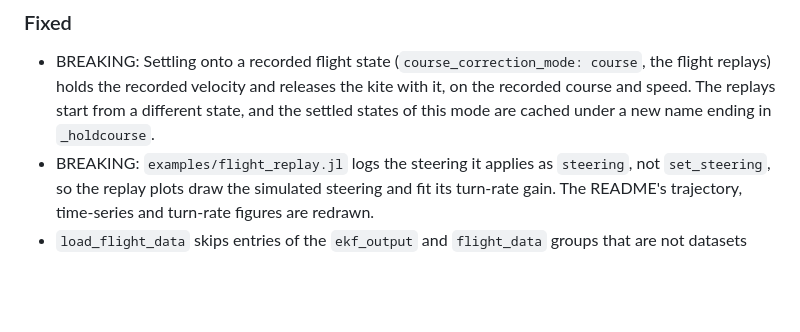
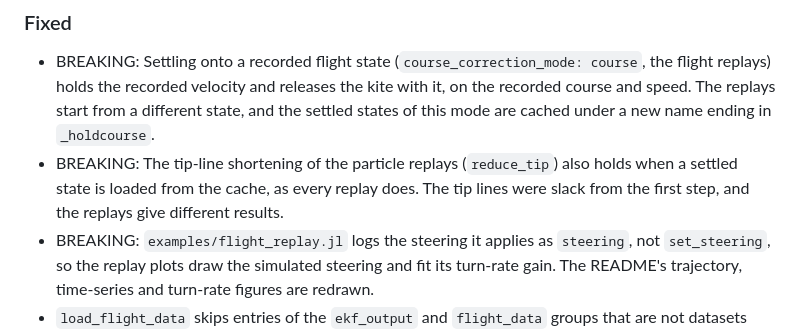
Before and after one commit to OpenSourceAWE/V3Kite.jl, a Markdown page: CHANGELOG.md, the part around the change. Rendered like a GitHub page; blank space fills up the shorter version.

Commit message:
fix: keep the shortened tip lines when a settled state is loaded
apply_geom_adjustments! shortened the tip segments, which run through
pulleys, without telling the pulleys. The settle syncs them in place!,
but loading a cached settled state (every replay) re-applied the
adjustments with the pulleys still holding the YAML rope length, so both
a6 tip lines were 0.4 m slack at release. The kite flew with its tips
off the bridle and its course dropped 25 deg in the first 2 s.

The pulleys now take their rope lengths from the adjusted segments.
README replay figures and note redrawn from the fixed replay.

Co-Authored-By: Claude Opus 5.5 <noreply@anthropic.com>

```diff
--- a/CHANGELOG.md
+++ b/CHANGELOG.md
@@ -31,6 +31,9 @@
   the flight replays) holds the recorded velocity and releases the kite with it, on
   the recorded course and speed. The replays start from a different state, and the
   settled states of this mode are cached under a new name ending in `_holdcourse`.
+- BREAKING: The tip-line shortening of the particle replays (`reduce_tip`) also holds
+  when a settled state is loaded from the cache, as every replay does. The tip lines
+  were slack from the first step, and the replays give different results.
 - BREAKING: `examples/flight_replay.jl` logs the steering it applies as `steering`, not
   `set_steering`, so the replay plots draw the simulated steering and fit its turn-rate
   gain. The README's trajectory, time-series and turn-rate figures are redrawn.
```
Also changed, not shown: README.md (+1 -1 lines), docs/figures/flight_replay_panels.png, docs/figures/flight_replay_trajectory.png, docs/figures/flight_replay_yaw_rate_course.png, 2 other files.
